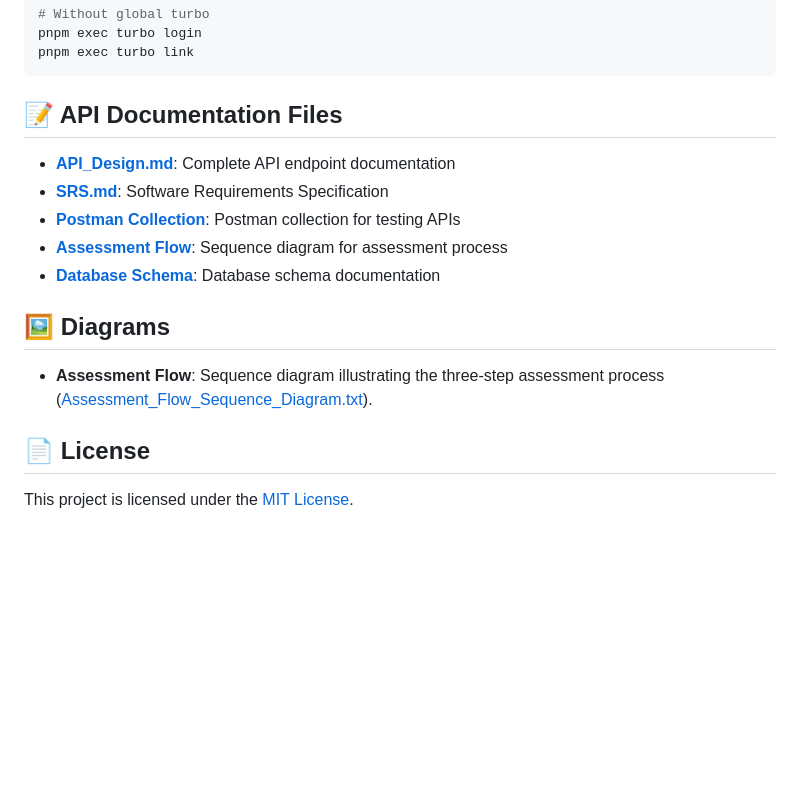
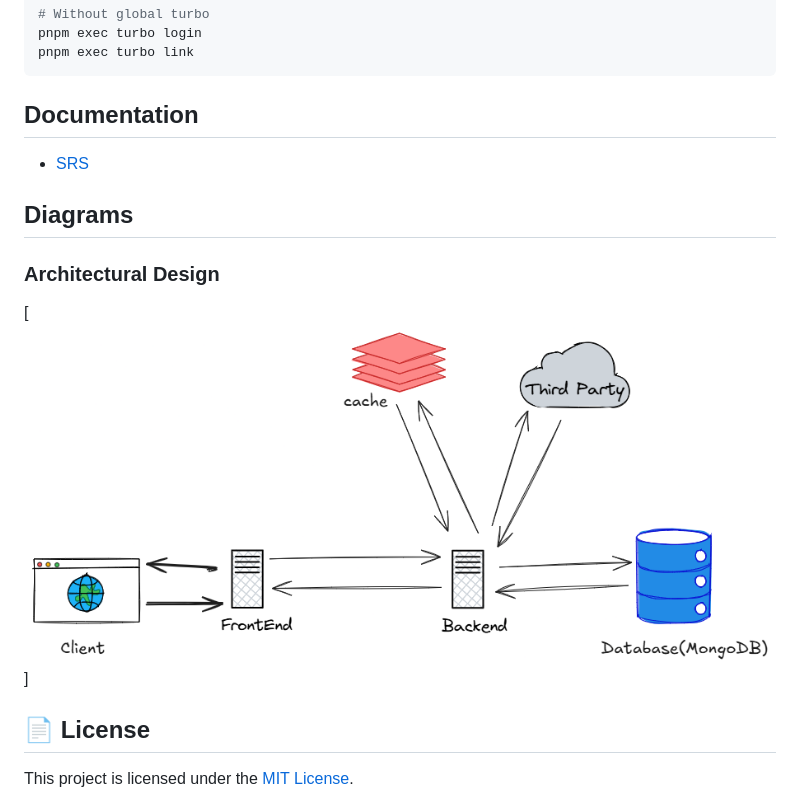
Before and after one commit to coder7475/english_test_quiz, a Markdown page: README.md, the part around the change. Rendered like a GitHub page; pictures changed too: Architectural_Design.png (added); blank space fills up the shorter version.

Commit message:
feat: add architectural design diagram and update documentation structure in README

````diff
--- a/README.md
+++ b/README.md
@@ -423,17 +423,15 @@ pnpm exec turbo login
 pnpm exec turbo link
 ```
 
-## 📝 API Documentation Files
+## Documentation
 
-- **[API_Design.md](https://grok.com/chat/apps/backend/API_Design.md)**: Complete API endpoint documentation
-- **[SRS.md](https://grok.com/chat/apps/backend/SRS.md)**: Software Requirements Specification
-- **[Postman Collection](https://grok.com/chat/apps/backend/Test_School_API_Collection.json)**: Postman collection for testing APIs
-- **[Assessment Flow](https://grok.com/chat/apps/backend/Assessment_Flow_Sequence_Diagram.txt)**: Sequence diagram for assessment process
-- **[Database Schema](https://grok.com/chat/apps/backend/database_schema.md)**: Database schema documentation
+- [SRS](./Test_School_Competency.pdf)
 
-## 🖼️ Diagrams
+## Diagrams
 
-- **Assessment Flow**: Sequence diagram illustrating the three-step assessment process ([Assessment_Flow_Sequence_Diagram.txt](https://grok.com/chat/apps/backend/Assessment_Flow_Sequence_Diagram.txt)).
+### Architectural Design
+
+[![](./Architectural_Design.png)]
 
 ## 📄 License
 
````
Also changed, not shown: 1 other file.
